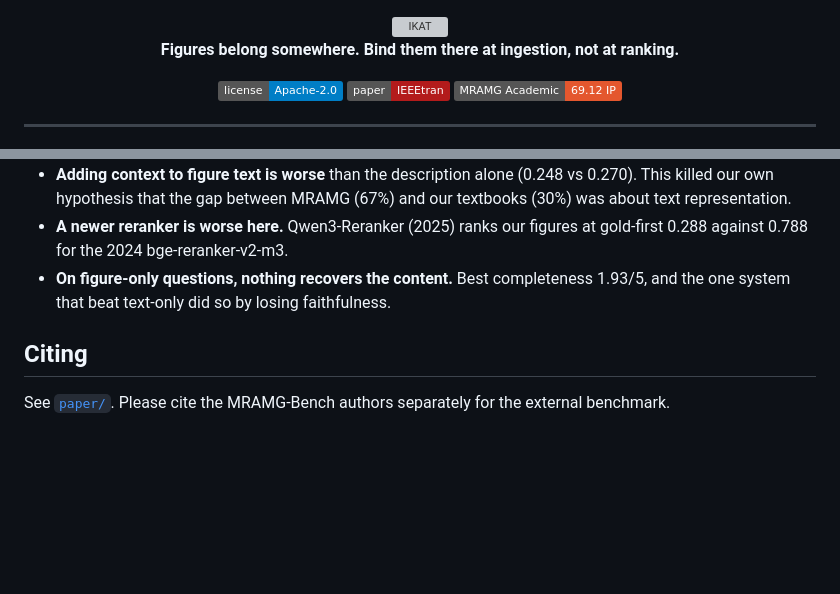
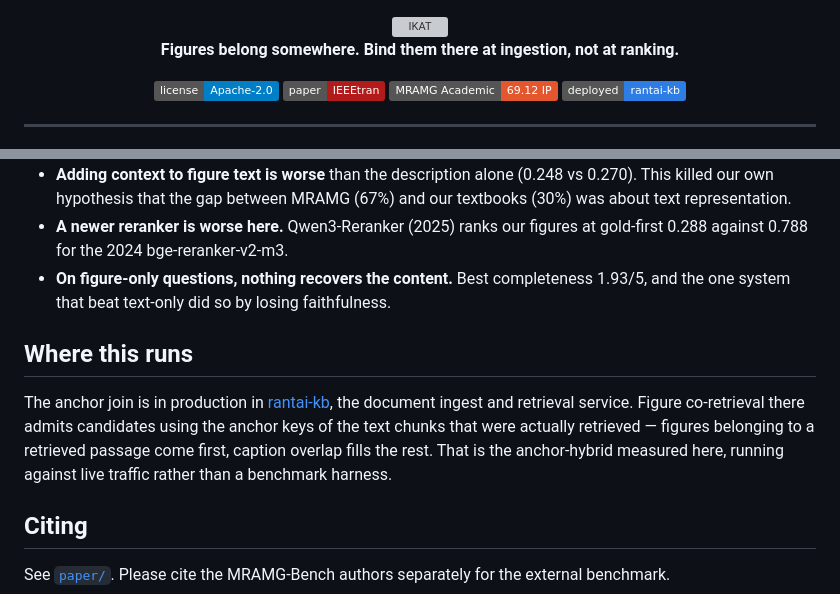
Before and after one commit to RantAI-dev/ikat, a Markdown page: README.md, 2 parts joined by grey strips. Rendered like a GitHub page; badges without logos; blank space fills up the shorter version; grey boxes are pictures that could not be loaded.

Commit message:
docs: link the anchor join to where it actually runs
The method has been in production in rantai-kb and the README never said so.
Adds a deployed badge and a short section pointing at the figure co-retrieval
path, which is the anchor-hybrid measured here running against live traffic
rather than the bench harness.

Every number is unchanged.

Co-Authored-By: Claude Opus 5 (1M context) <noreply@anthropic.com>

```diff
--- a/README.md
+++ b/README.md
@@ -7,6 +7,7 @@
 [![License](https://img.shields.io/badge/license-Apache--2.0-blue.svg)](LICENSE)
 [![Paper](https://img.shields.io/badge/paper-IEEEtran-B31B1B.svg)](paper/)
 [![MRAMG Academic](https://img.shields.io/badge/MRAMG%20Academic-69.12%20IP-E4572E.svg)](#external-validation)
+[![Deployed](https://img.shields.io/badge/deployed-rantai--kb-2E7DE4.svg)](https://github.com/RantAI-dev/rantai-kb)
 
 </div>
 
@@ -274,6 +275,16 @@ Reported because they were run.
 - **On figure-only questions, nothing recovers the content.** Best completeness
   1.93/5, and the one system that beat text-only did so by losing faithfulness.
 
+## Where this runs
+
+The anchor join is in production in
+[rantai-kb](https://github.com/RantAI-dev/rantai-kb), the document ingest and
+retrieval service. Figure co-retrieval there admits candidates using the anchor
+keys of the text chunks that were actually retrieved — figures belonging to a
+retrieved passage come first, caption overlap fills the rest. That is the
+anchor-hybrid measured here, running against live traffic rather than a
+benchmark harness.
+
 ## Citing
 
 See [`paper/`](paper/). Please cite the MRAMG-Bench authors separately for the
```
